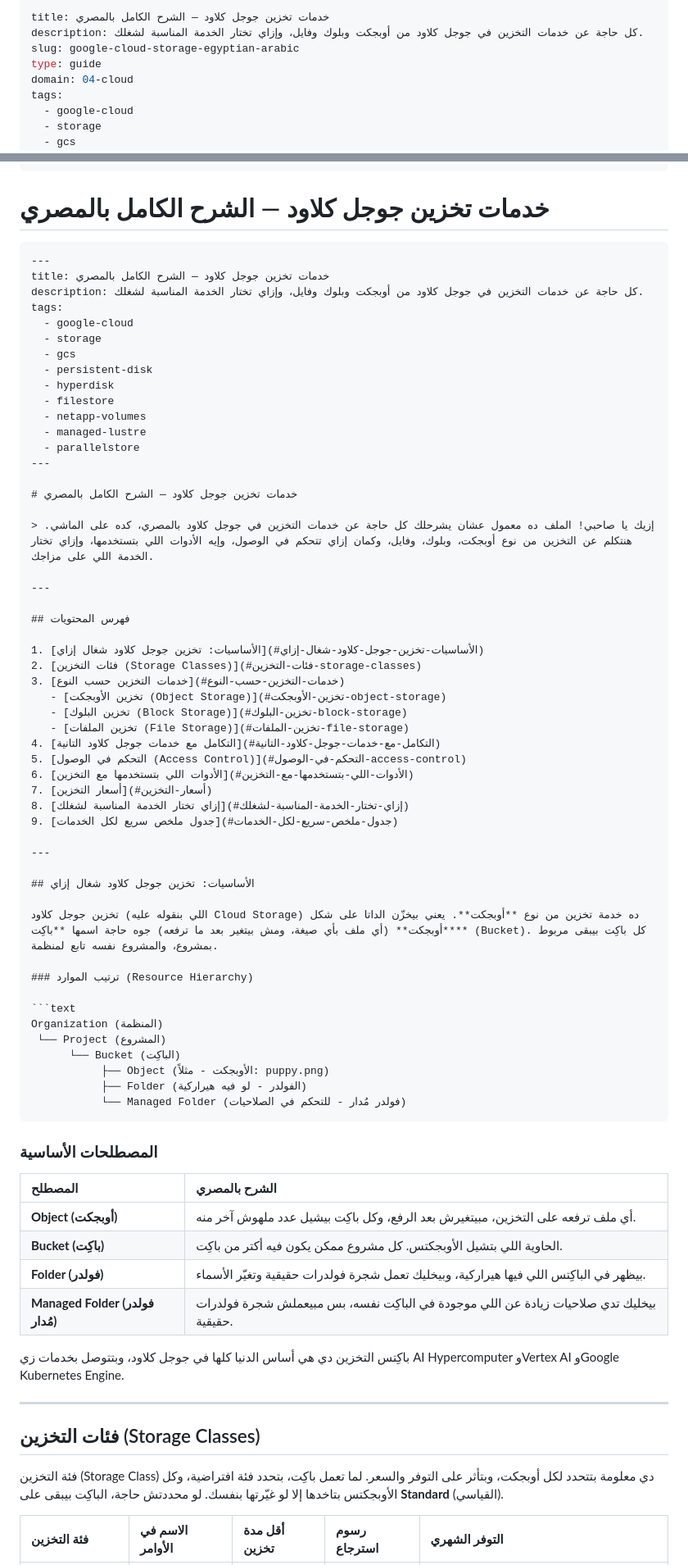
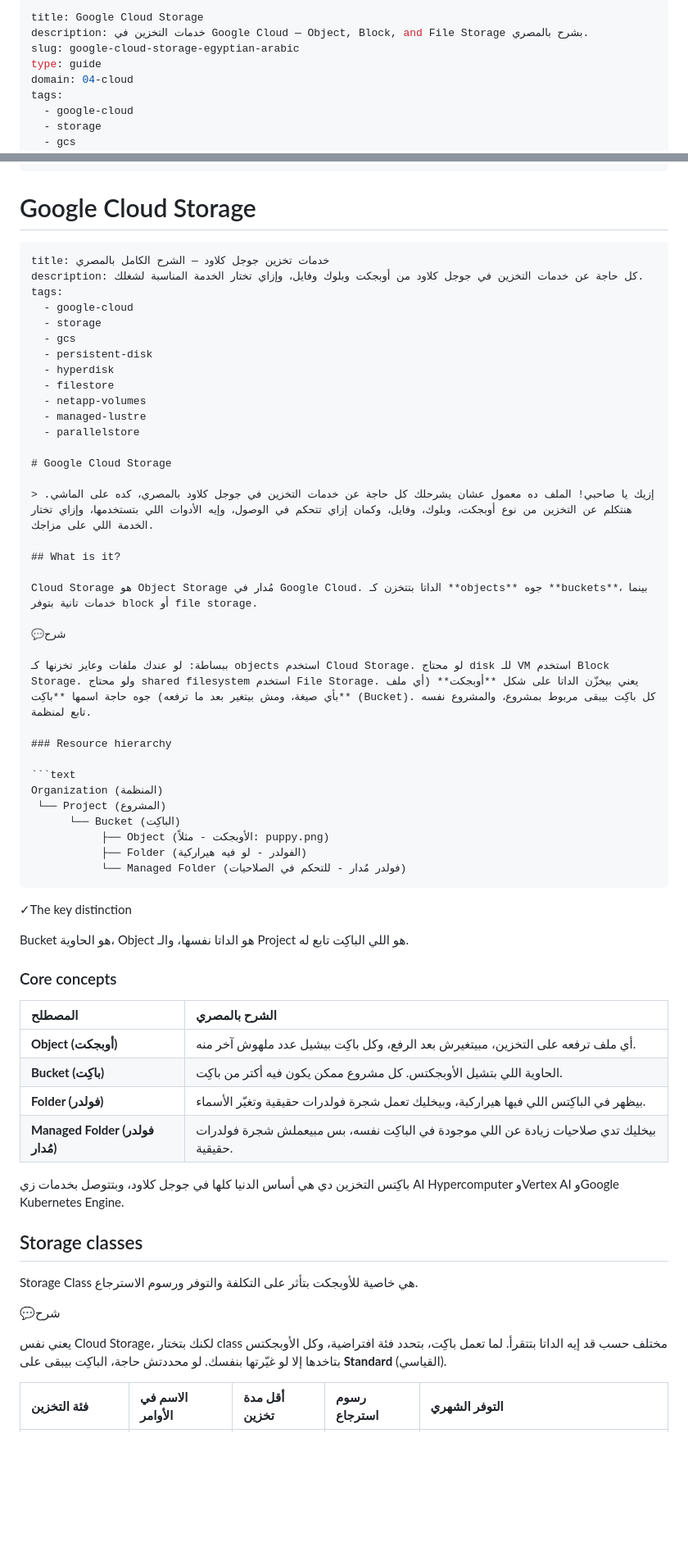
Before and after one commit to MuhammadElgendi/gendi-notes, a Markdown page: 04-cloud/gcp/google-cloud-storage-egyptian-arabic.md, 2 parts joined by grey strips. Shown at 82% size. Rendered like a GitHub page; blank space fills up the shorter version.

Commit message:
Update Google Cloud Storage note

`````diff
--- a/04-cloud/gcp/google-cloud-storage-egyptian-arabic.md
+++ b/04-cloud/gcp/google-cloud-storage-egyptian-arabic.md
@@ -1,6 +1,6 @@
 ---
-title: خدمات تخزين جوجل كلاود — الشرح الكامل بالمصري
-description: كل حاجة عن خدمات التخزين في جوجل كلاود من أوبجكت وبلوك وفايل، وإزاي تختار الخدمة المناسبة لشغلك.
+title: Google Cloud Storage
+description: خدمات التخزين في Google Cloud — Object, Block, and File Storage بشرح بالمصري.
 slug: google-cloud-storage-egyptian-arabic
 type: guide
 domain: 04-cloud
@@ -19,10 +19,9 @@ status: stable
 updated: 2026-10-05
 ---
 
-# خدمات تخزين جوجل كلاود — الشرح الكامل بالمصري
+# Google Cloud Storage
 
 ````
----
 title: خدمات تخزين جوجل كلاود — الشرح الكامل بالمصري
 description: كل حاجة عن خدمات التخزين في جوجل كلاود من أوبجكت وبلوك وفايل، وإزاي تختار الخدمة المناسبة لشغلك.
 tags:
@@ -35,36 +34,20 @@ tags:
   - netapp-volumes
   - managed-lustre
   - parallelstore
----
 
-# خدمات تخزين جوجل كلاود — الشرح الكامل بالمصري
+# Google Cloud Storage
 
 > إزيك يا صاحبي! الملف ده معمول عشان يشرحلك كل حاجة عن خدمات التخزين في جوجل كلاود بالمصري، كده على الماشي. هنتكلم عن التخزين من نوع أوبجكت، وبلوك، وفايل، وكمان إزاي تتحكم في الوصول، وإيه الأدوات اللي بتستخدمها، وإزاي تختار الخدمة اللي على مزاجك.
 
----
+## What is it?
 
-## فهرس المحتويات
+Cloud Storage هو Object Storage مُدار في Google Cloud. الداتا بتتخزن كـ **objects** جوه **buckets**، بينما خدمات تانية بتوفر block أو file storage.
 
-1. [الأساسيات: تخزين جوجل كلاود شغال إزاي](#الأساسيات-تخزين-جوجل-كلاود-شغال-إزاي)
-2. [فئات التخزين (Storage Classes)](#فئات-التخزين-storage-classes)
-3. [خدمات التخزين حسب النوع](#خدمات-التخزين-حسب-النوع)
-   - [تخزين الأوبجكت (Object Storage)](#تخزين-الأوبجكت-object-storage)
-   - [تخزين البلوك (Block Storage)](#تخزين-البلوك-block-storage)
-   - [تخزين الملفات (File Storage)](#تخزين-الملفات-file-storage)
-4. [التكامل مع خدمات جوجل كلاود التانية](#التكامل-مع-خدمات-جوجل-كلاود-التانية)
-5. [التحكم في الوصول (Access Control)](#التحكم-في-الوصول-access-control)
-6. [الأدوات اللي بتستخدمها مع التخزين](#الأدوات-اللي-بتستخدمها-مع-التخزين)
-7. [أسعار التخزين](#أسعار-التخزين)
-8. [إزاي تختار الخدمة المناسبة لشغلك](#إزاي-تختار-الخدمة-المناسبة-لشغلك)
-9. [جدول ملخص سريع لكل الخدمات](#جدول-ملخص-سريع-لكل-الخدمات)
+💬شرح
 
----
+ببساطة: لو عندك ملفات وعايز تخزنها كـ objects استخدم Cloud Storage. لو محتاج disk للـ VM استخدم Block Storage. ولو محتاج shared filesystem استخدم File Storage. يعني بيخزّن الداتا على شكل **أوبجكت** (أي ملف بأي صيغة، ومش بيتغير بعد ما ترفعه) جوه حاجة اسمها **باكِت** (Bucket). كل باكِت بيبقى مربوط بمشروع، والمشروع نفسه تابع لمنظمة.
 
-## الأساسيات: تخزين جوجل كلاود شغال إزاي
-
-تخزين جوجل كلاود (اللي بنقوله عليه Cloud Storage) ده خدمة تخزين من نوع **أوبجكت**. يعني بيخزّن الداتا على شكل **أوبجكت** (أي ملف بأي صيغة، ومش بيتغير بعد ما ترفعه) جوه حاجة اسمها **باكِت** (Bucket). كل باكِت بيبقى مربوط بمشروع، والمشروع نفسه تابع لمنظمة.
-
-### ترتيب الموارد (Resource Hierarchy)
+### Resource hierarchy
 
 ```text
 Organization (المنظمة)
@@ -75,7 +58,11 @@ Organization (المنظمة)
            └── Managed Folder (فولدر مُدار - للتحكم في الصلاحيات)
 ````
 
-### المصطلحات الأساسية
+✓The key distinction
+
+Bucket هو الحاوية، Object هو الداتا نفسها، والـ Project هو اللي الباكِت تابع له.
+
+### Core concepts
 
 | **المصطلح**                      | **الشرح بالمصري**                                                                        |
 | :------------------------------- | :--------------------------------------------------------------------------------------- |
@@ -86,11 +73,13 @@ Organization (المنظمة)
 
 باكِتس التخزين دي هي أساس الدنيا كلها في جوجل كلاود، وبتتوصل بخدمات زي AI Hypercomputer وVertex AI وGoogle Kubernetes Engine.
 
----
+## Storage classes
 
-## فئات التخزين (Storage Classes)
+Storage Class هي خاصية للأوبجكت بتأثر على التكلفة والتوفر ورسوم الاسترجاع.
 
-فئة التخزين (Storage Class) دي معلومة بتتحدد لكل أوبجكت، وبتأثر على التوفر والسعر. لما تعمل باكِت، بتحدد فئة افتراضية، وكل الأوبجكتس بتاخدها إلا لو غيّرتها بنفسك. لو محددتش حاجة، الباكِت بيبقى على **Standard** (القياسي).
+💬شرح
+
+يعني نفس Cloud Storage، لكنك بتختار class مختلف حسب قد إيه الداتا بتتقرأ. لما تعمل باكِت، بتحدد فئة افتراضية، وكل الأوبجكتس بتاخدها إلا لو غيّرتها بنفسك. لو محددتش حاجة، الباكِت بيبقى على **Standard** (القياسي).
 
 | **فئة التخزين**  | **الاسم في الأوامر** | **أقل مدة تخزين** | **رسوم استرجاع** | **التوفر الشهري**                           |
 | :--------------- | :------------------- | :---------------- | :--------------- | :------------------------------------------ |
`````
Also changed, not shown: other parts of 04-cloud/gcp/google-cloud-storage-egyptian-arabic.md (+20 -32 lines).
